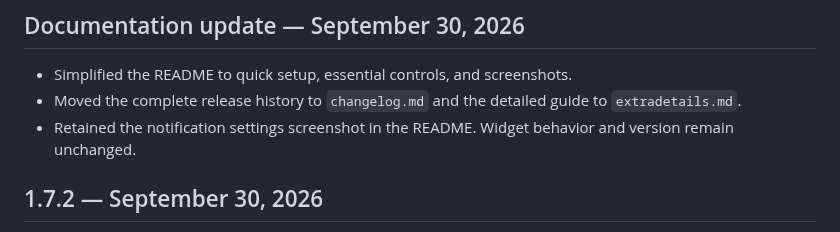
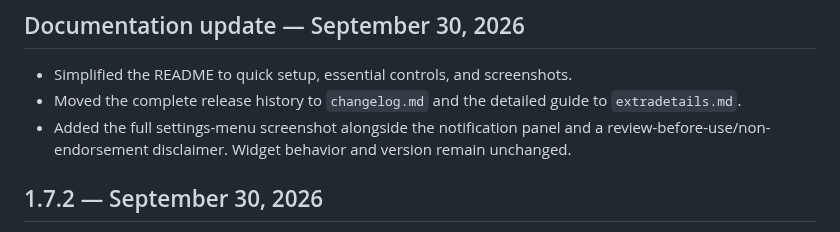
Before and after one commit to moore1emu/codex-usage-widget, a Markdown page: changelog.md, the part around the change. Rendered like a GitHub page.

```diff
--- a/changelog.md
+++ b/changelog.md
@@ -6,7 +6,7 @@
 
 - Simplified the README to quick setup, essential controls, and screenshots.
 - Moved the complete release history to `changelog.md` and the detailed guide to `extradetails.md`.
-- Retained the notification settings screenshot in the README. Widget behavior and version remain unchanged.
+- Added the full settings-menu screenshot alongside the notification panel and a review-before-use/non-endorsement disclaimer. Widget behavior and version remain unchanged.
 
 ## 1.7.2 — September 30, 2026
 
```
Also changed, not shown: README.md (+9 -5 lines), docs/screenshots/settings-menu.png (added).
